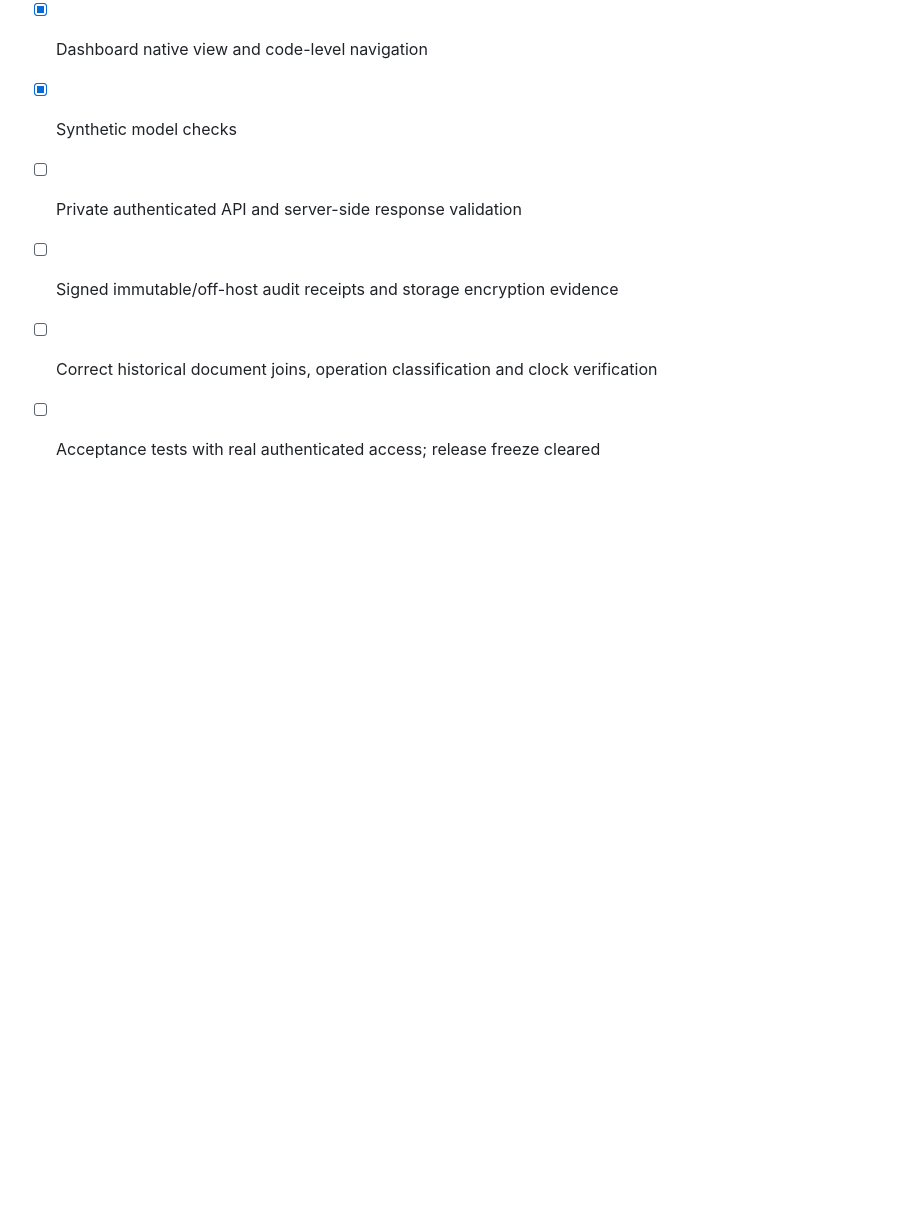
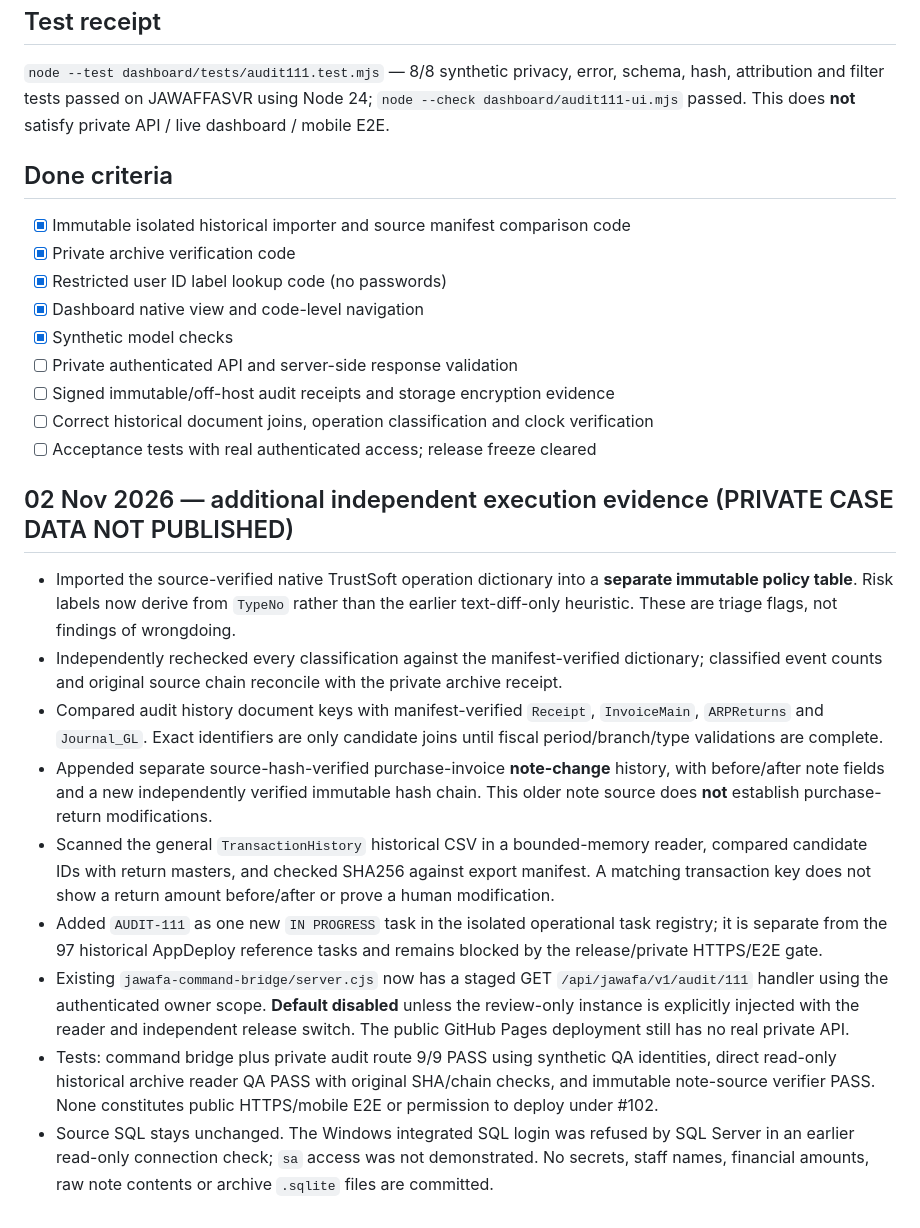
Before and after one commit to Amer-ai-store/Mohammad-Ahmed-Ghannam, a Markdown page: docs/AUDIT111_INTEGRATION_2026-11-02.md, the part around the change. Rendered like a GitHub page; blank space fills up the shorter version.

Commit message:
AUDIT-111: record source-verified history expansion and private bridge release blockers

```diff
--- a/docs/AUDIT111_INTEGRATION_2026-11-02.md
+++ b/docs/AUDIT111_INTEGRATION_2026-11-02.md
@@ -37,3 +37,15 @@ Archive is versioned append-only with immutable SQLite triggers. Do not assume a
 - [ ] Signed immutable/off-host audit receipts and storage encryption evidence
 - [ ] Correct historical document joins, operation classification and clock verification
 - [ ] Acceptance tests with real authenticated access; release freeze cleared
+
+## 02 Nov 2026 — additional independent execution evidence (PRIVATE CASE DATA NOT PUBLISHED)
+
+- Imported the source-verified native TrustSoft operation dictionary into a **separate immutable policy table**. Risk labels now derive from `TypeNo` rather than the earlier text-diff-only heuristic. These are triage flags, not findings of wrongdoing.
+- Independently rechecked every classification against the manifest-verified dictionary; classified event counts and original source chain reconcile with the private archive receipt.
+- Compared audit history document keys with manifest-verified `Receipt`, `InvoiceMain`, `ARPReturns` and `Journal_GL`. Exact identifiers are only candidate joins until fiscal period/branch/type validations are complete.
+- Appended separate source-hash-verified purchase-invoice **note-change** history, with before/after note fields and a new independently verified immutable hash chain. This older note source does **not** establish purchase-return modifications.
+- Scanned the general `TransactionHistory` historical CSV in a bounded-memory reader, compared candidate IDs with return masters, and checked SHA256 against export manifest. A matching transaction key does not show a return amount before/after or prove a human modification.
+- Added `AUDIT-111` as one new `IN PROGRESS` task in the isolated operational task registry; it is separate from the 97 historical AppDeploy reference tasks and remains blocked by the release/private HTTPS/E2E gate.
+- Existing `jawafa-command-bridge/server.cjs` now has a staged GET `/api/jawafa/v1/audit/111` handler using the authenticated owner scope. **Default disabled** unless the review-only instance is explicitly injected with the reader and independent release switch. The public GitHub Pages deployment still has no real private API.
+- Tests: command bridge plus private audit route 9/9 PASS using synthetic QA identities, direct read-only historical archive reader QA PASS with original SHA/chain checks, and immutable note-source verifier PASS. None constitutes public HTTPS/mobile E2E or permission to deploy under #102.
+- Source SQL stays unchanged. The Windows integrated SQL login was refused by SQL Server in an earlier read-only connection check; `sa` access was not demonstrated. No secrets, staff names, financial amounts, raw note contents or archive `.sqlite` files are committed.
```
